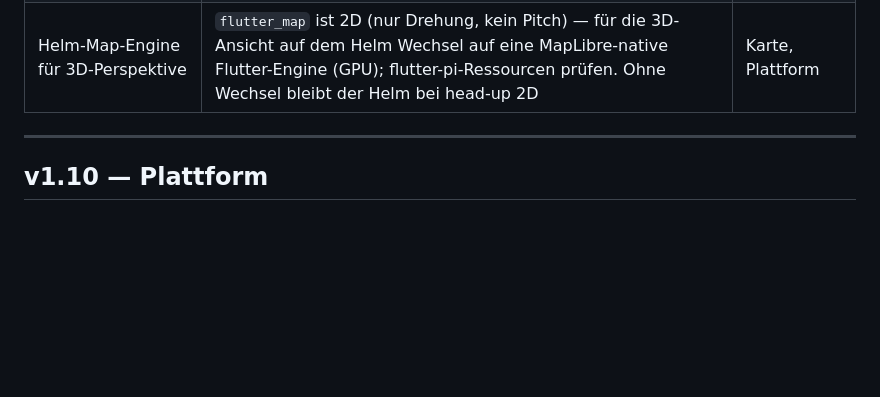
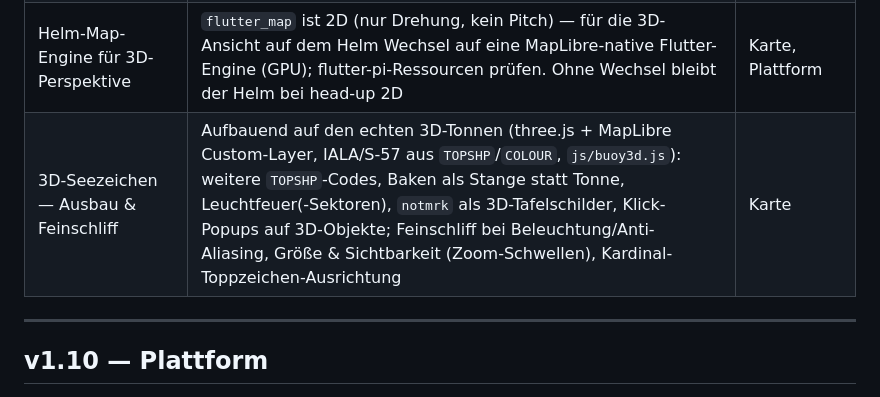
Before and after one commit to bigbrainlabs/BoatOS, a Markdown page: ROADMAP_DE.md, the part around the change. GitHub-like rendering; blank space fills up the shorter version.

Commit message:
docs(roadmap): 3D-Seezeichen Ausbau & Feinschliff unter v1.9
Co-Authored-By: Claude Opus 4.8 <noreply@anthropic.com>

```diff
--- a/ROADMAP_DE.md
+++ b/ROADMAP_DE.md
@@ -51,6 +51,7 @@
 | Fotos im Logbuch | Bilder zu Etappen hinzufügen — lokal auf dem Pi, kein Cloud-Upload | UX |
 | 3D-/Look-ahead-Kartenansicht (Deck) | Gekippte head-up-Perspektive der Fahrrinne voraus (wie Berufsschifffahrt-ECDIS, z. B. Tresco Navigis) — Kamera-Pitch + COG-Follow auf den bestehenden IENC-Vektordaten (MapLibre); Tonnen, km-Marken, Tiefenzonen, Sky-Layer | Karte |
 | Helm-Map-Engine für 3D-Perspektive | `flutter_map` ist 2D (nur Drehung, kein Pitch) — für die 3D-Ansicht auf dem Helm Wechsel auf eine MapLibre-native Flutter-Engine (GPU); flutter-pi-Ressourcen prüfen. Ohne Wechsel bleibt der Helm bei head-up 2D | Karte, Plattform |
+| 3D-Seezeichen — Ausbau & Feinschliff | Aufbauend auf den echten 3D-Tonnen (three.js + MapLibre Custom-Layer, IALA/S-57 aus `TOPSHP`/`COLOUR`, `js/buoy3d.js`): weitere `TOPSHP`-Codes, Baken als Stange statt Tonne, Leuchtfeuer(-Sektoren), `notmrk` als 3D-Tafelschilder, Klick-Popups auf 3D-Objekte; Feinschliff bei Beleuchtung/Anti-Aliasing, Größe & Sichtbarkeit (Zoom-Schwellen), Kardinal-Toppzeichen-Ausrichtung | Karte |
 
 ---
 
```
Also changed, not shown: ROADMAP.md (+1 -0 lines).
